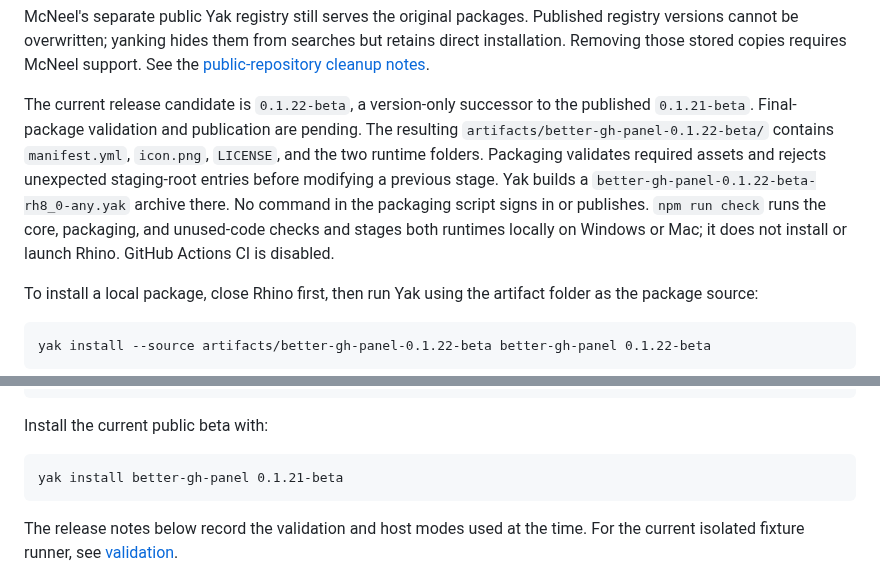
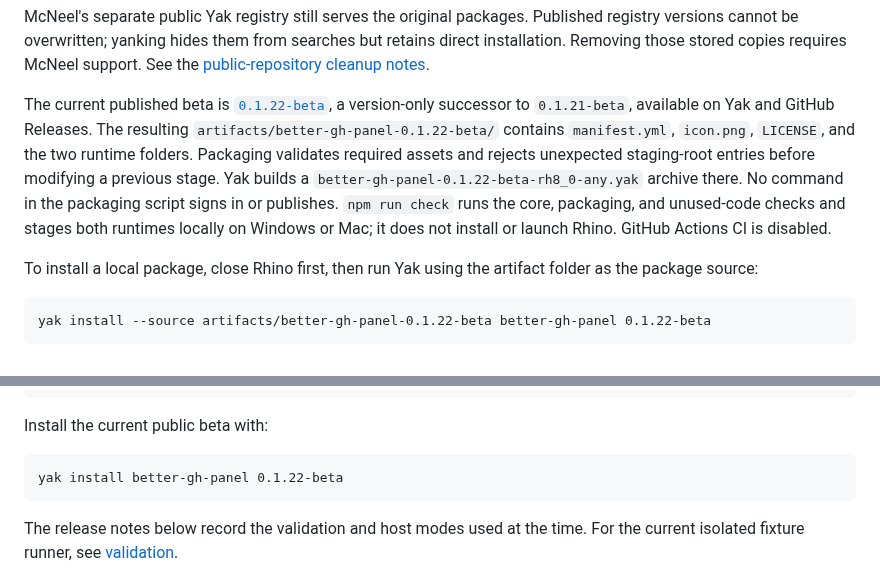
Before and after one commit to tsoumdoa/better-gh-panel, a Markdown page: docs/packaging.md, 2 parts joined by grey strips. Drawn GitHub-style.

````diff
--- a/docs/packaging.md
+++ b/docs/packaging.md
@@ -16,7 +16,7 @@ Packaging finds Yak in the standard Rhino 8 installation. On a machine without R
 
 McNeel's separate public Yak registry still serves the original packages. Published registry versions cannot be overwritten; yanking hides them from searches but retains direct installation. Removing those stored copies requires McNeel support. See the [public-repository cleanup notes](maintainability.md#public-repository-cleanup).
 
-The current release candidate is `0.1.22-beta`, a version-only successor to the published `0.1.21-beta`. Final-package validation and publication are pending. The resulting `artifacts/better-gh-panel-0.1.22-beta/` contains `manifest.yml`, `icon.png`, `LICENSE`, and the two runtime folders. Packaging validates required assets and rejects unexpected staging-root entries before modifying a previous stage. Yak builds a `better-gh-panel-0.1.22-beta-rh8_0-any.yak` archive there. No command in the packaging script signs in or publishes. `npm run check` runs the core, packaging, and unused-code checks and stages both runtimes locally on Windows or Mac; it does not install or launch Rhino. GitHub Actions CI is disabled.
+The current published beta is [`0.1.22-beta`](https://github.com/tsoumdoa/better-gh-panel/releases/tag/v0.1.22-beta), a version-only successor to `0.1.21-beta`, available on Yak and GitHub Releases. The resulting `artifacts/better-gh-panel-0.1.22-beta/` contains `manifest.yml`, `icon.png`, `LICENSE`, and the two runtime folders. Packaging validates required assets and rejects unexpected staging-root entries before modifying a previous stage. Yak builds a `better-gh-panel-0.1.22-beta-rh8_0-any.yak` archive there. No command in the packaging script signs in or publishes. `npm run check` runs the core, packaging, and unused-code checks and stages both runtimes locally on Windows or Mac; it does not install or launch Rhino. GitHub Actions CI is disabled.
 
 To install a local package, close Rhino first, then run Yak using the artifact folder as the package source:
 
@@ -38,7 +40,7 @@ tests/BetterGhPanel.RhinoSmoke/bin/Release/net7.0-windows/BetterGhPanel.RhinoSmo
 Install the current public beta with:
 
 ```text
-yak install better-gh-panel 0.1.21-beta
+yak install better-gh-panel 0.1.22-beta
 ```
 
 The release notes below record the validation and host modes used at the time. For the current isolated fixture runner, see [validation](maintainability.md#validation).
````
Also changed, not shown: other parts of docs/packaging.md (+2 -0 lines), README.md (+2 -2 lines).
